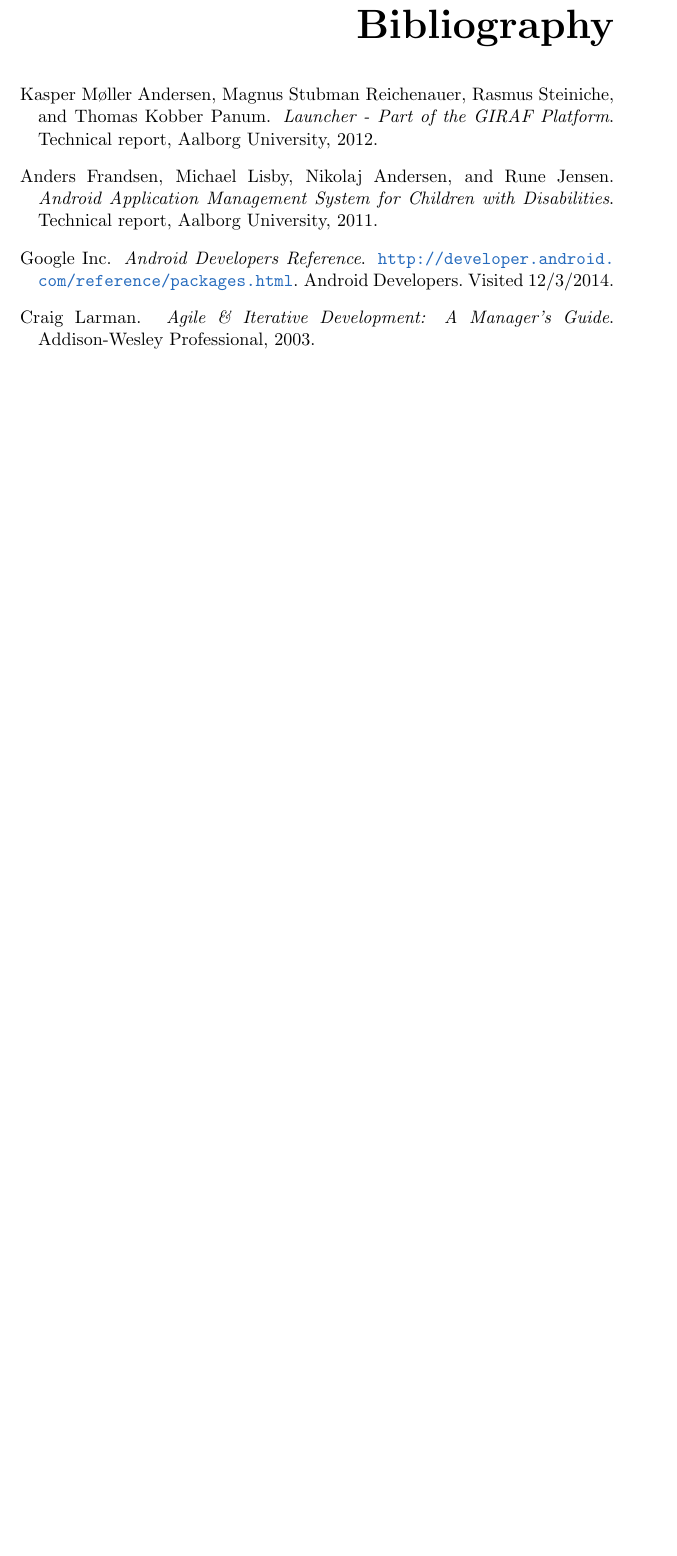
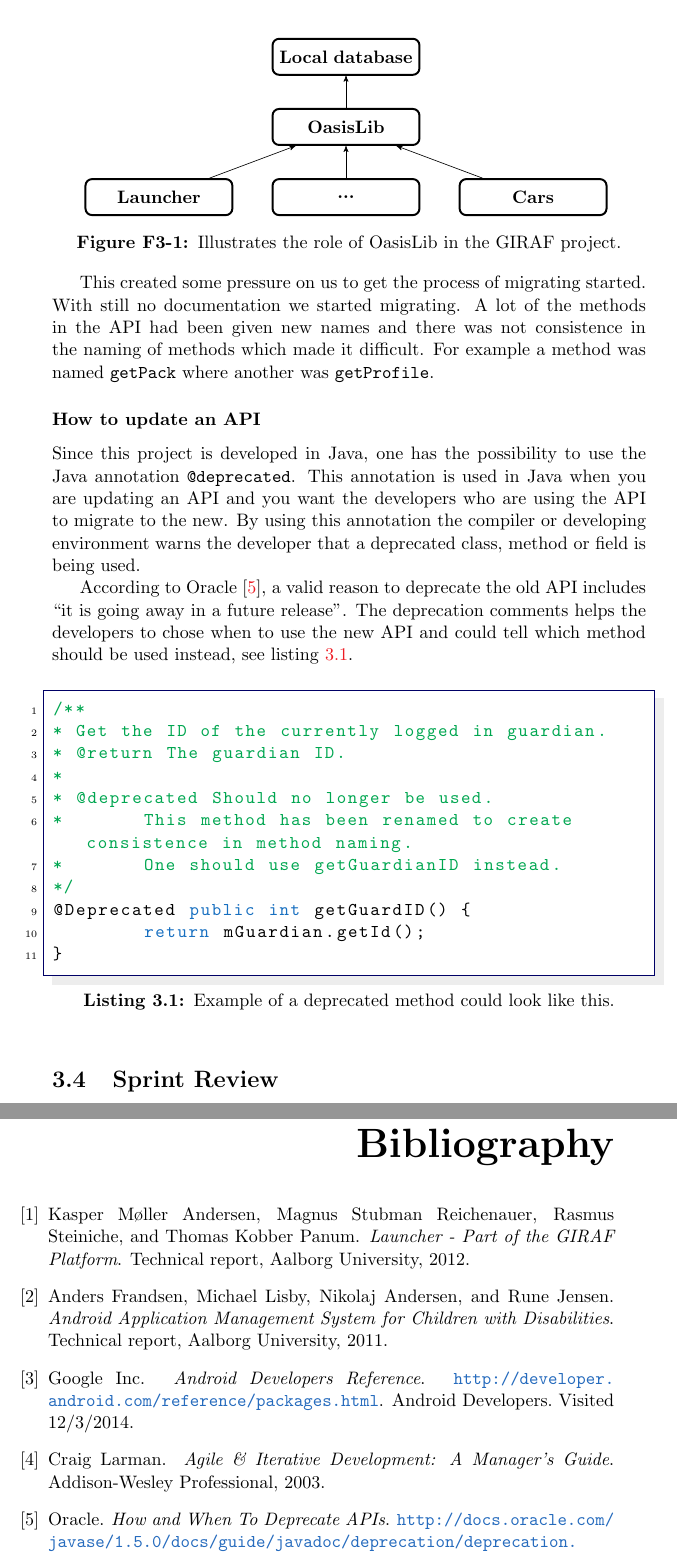
Before and after one commit to frmi/sw605f14-latex, a LaTeX thesis (master.tex, which reads documents/Sprint2/migratingOasislib.tex, figures/oasislibdependency.tex, preamble/preamble.tex): part of page 37 of 37 before the commit and two parts of pages 28 and 37 of 37 after it, the two joined at a grey line, cut at the place of the change, the shorter picture padded with empty space. Compiled offline with pdfLaTeX.

Commit message:
wrote section about migrating to new oasislib

```diff
--- /dev/null
+++ b/documents/Sprint2/migratingOasislib.tex
@@ -0,0 +11,26 @@
+\inserttexfigure{oasislibdependency}{Illustrates the role of OasisLib in the \giraf project.}{fig:dependendOasislib}
+
+This created some pressure on us to get the process of migrating started.
+With still no documentation we started migrating. A lot of the methods in the API had been given new names and there was not consistence in the naming of methods which made it difficult.
+For example a method was named \lstinline{getPack} where another was \lstinline{getProfile}.
+
+\subsubsection*{How to update an API}
+Since this project is developed in Java, one has the possibility to use the Java annotation \lstinline{@deprecated}.
+This annotation is used in Java when you are updating an API and you want the developers who are using the API to migrate to the new.
+By using this annotation the compiler or developing environment warns the developer that a deprecated class, method or field is being used.
+
+According to \citet{deprecatedreference}, a valid reason to deprecate the old API includes ``it is going away in a future release". The deprecation comments helps the developers to chose when to use the new API and could tell which method should be used instead, see \cref{lst:deprecated}.
+
+\begin{lstlisting}[caption={Example of a deprecated method could look like this.}, label={lst:deprecated}]
+/**
+* Get the ID of the currently logged in guardian.
+* @return The guardian ID.
+*
+* @deprecated Should no longer be used.
+* 	This method has been renamed to create consistence in method naming.
+*	One should use getGuardianID instead.
+*/
+@Deprecated public int getGuardID() {
+	return mGuardian.getId();
+}
+\end{lstlisting}
--- /dev/null
+++ b/figures/oasislibdependency.tex
@@ -0,0 +1,52 @@
+\begin{tikzpicture}[->,>=stealth']
+
+\node[state,
+anchor=center,
+text width=3cm] (LOCALDB)
+{
+	\textbf{Local database}
+};
+
+\node[state,
+yshift=-0.5cm,
+below of=LOCALDB,
+anchor=center,
+text width=3cm] (OASISLIB)
+{
+	\textbf{OasisLib}
+};
+
+
+\node[state,
+yshift=-0.5cm,
+below of=OASISLIB,
+anchor=center,
+text width=3cm] (DUMMYSTATE)
+{
+	\textbf{...}
+};
+
+\node[state,
+xshift=-3cm,
+left of=DUMMYSTATE,
+anchor=center,
+text width=3cm] (LAUNCHER)
+{
+	\textbf{\launcher}
+};
+
+\node[state,
+xshift=3cm,
+right of=DUMMYSTATE,
+anchor=center,
+text width=3cm] (CARS)
+{
+	\textbf{Cars}
+};
+
+\path (OASISLIB) edge (LOCALDB)
+(LAUNCHER) edge (OASISLIB)
+(DUMMYSTATE) edge (OASISLIB)
+(CARS) edge (OASISLIB);
+
+\end{tikzpicture}
--- a/preamble/preamble.tex
+++ b/preamble/preamble.tex
@@ -39,7 +39,7 @@
 \usepackage{lastpage}			% Allows reference to LastPage
 \usepackage{type1cm}			% Increase flexibility of font sizes
 \usepackage{enumerate}			% Allows one to choose the style of an enumeration
-\usepackage[square]{natbib}
+\usepackage[square,numbers]{natbib}
 \bibliographystyle{plainnat}
 
 % Hyperlinks
--- a/preamble/setup.tex
+++ b/preamble/setup.tex
@@ -52,6 +52,16 @@
 
 % TIKZ
 \usetikzlibrary{shapes,arrows,external,petri}
+\tikzset{
+    state/.style={
+           rectangle,
+           rounded corners,
+           draw=black, very thick,
+           minimum height=2em,
+           inner sep=2pt,
+           text centered,
+           },
+}
 
 % Make quotes italic
 \AtBeginEnvironment{quote}{\itshape}
```
Also changed, not shown: documents/Sprint2/_sprint2.tex (+1 -0 lines), preamble/commands.tex (+11 -0 lines), sources.bib (+6 -0 lines), documents/Sprint2/migratingOasislib.tex (10 more changed lines).
